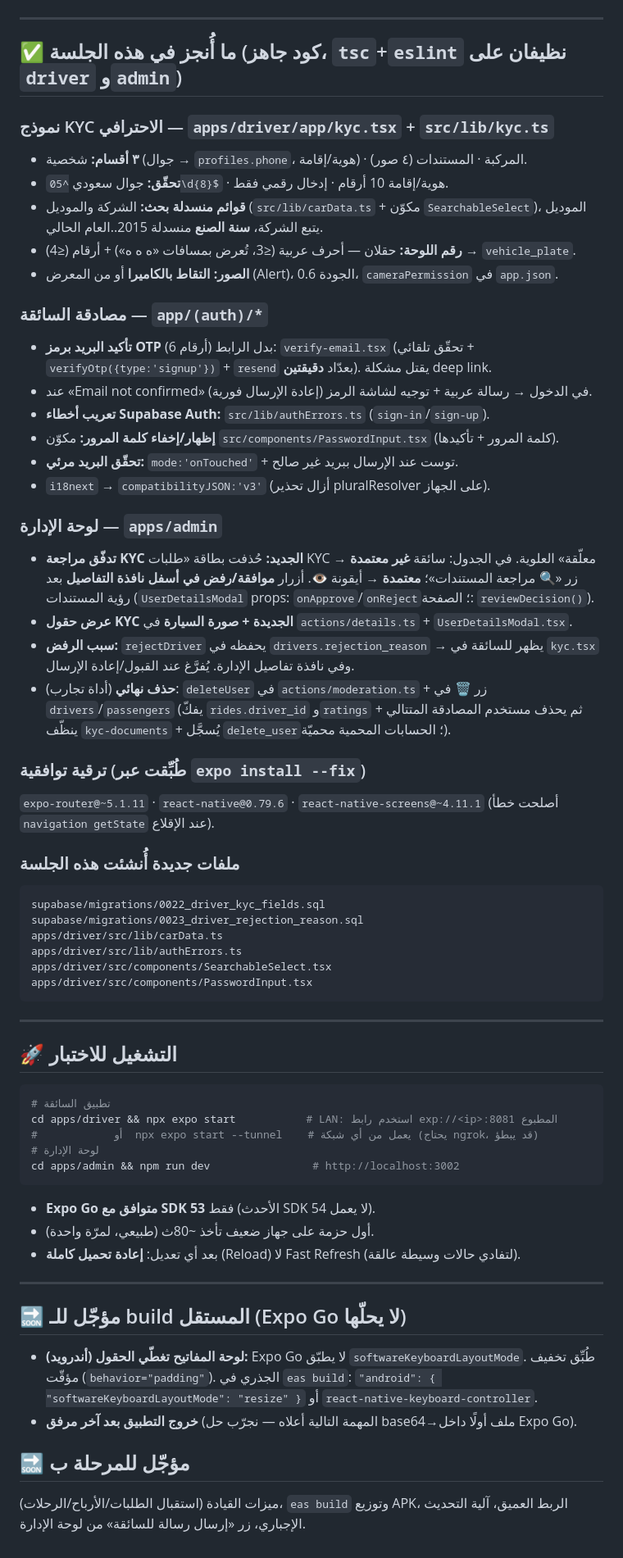
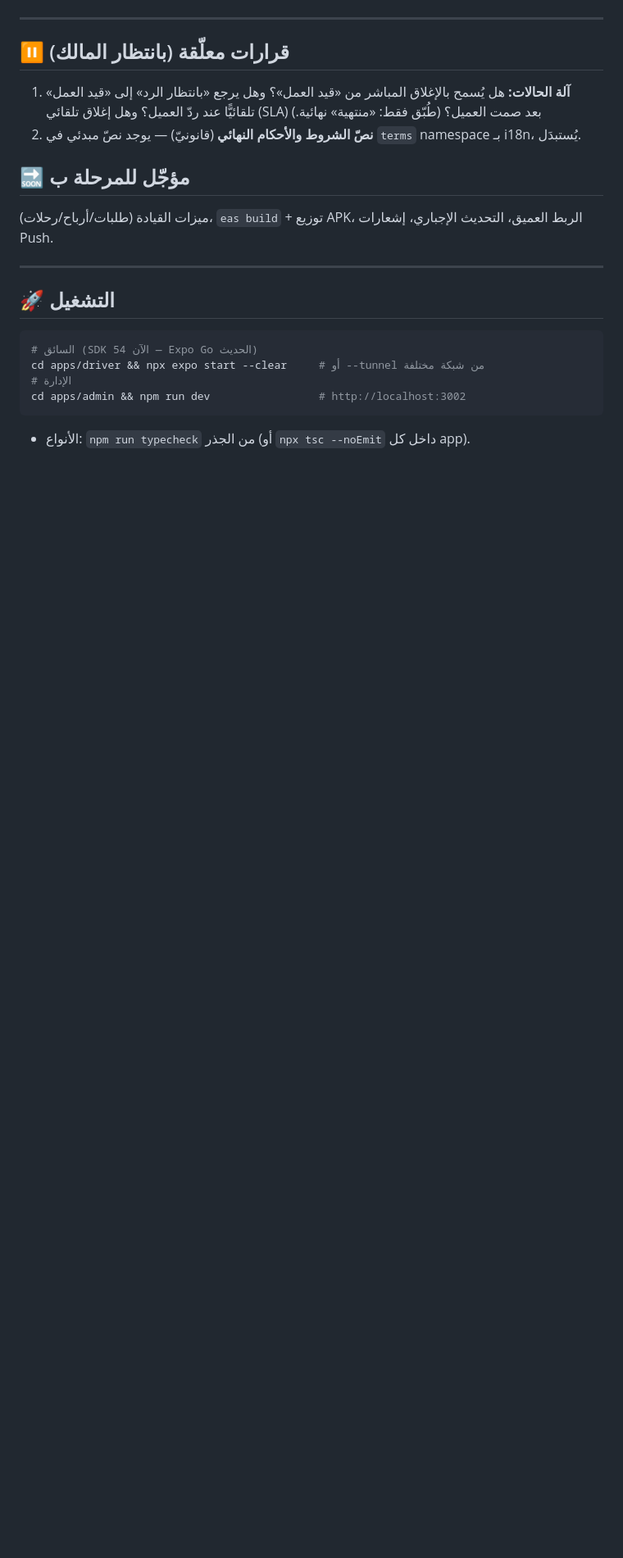
Before and after one commit to nuwate369/amana-platform, a Markdown page: CONTINUE-HERE.md, the part around one of its changes. Shown at 82% size. GitHub-like rendering; blank space fills up the shorter version.

````diff
--- a/CONTINUE-HERE.md
+++ b/CONTINUE-HERE.md
@@ -51,73 +54,21 @@ alter table public.drivers
 
 ---
 
-## ✅ ما أُنجز في هذه الجلسة (كود جاهز، `tsc`+`eslint` نظيفان على `driver` و`admin`)
+## ⏸️ قرارات معلّقة (بانتظار المالك)
 
-### نموذج KYC الاحترافي — `apps/driver/app/kyc.tsx` + `src/lib/kyc.ts`
-- **٣ أقسام:** شخصية (جوال → `profiles.phone`، هوية/إقامة) · المركبة · المستندات (٤ صور).
-- **تحقّق:** جوال سعودي `^05\d{8}$` · هوية/إقامة 10 أرقام · إدخال رقمي فقط.
-- **قوائم منسدلة بحث:** الشركة والموديل (`src/lib/carData.ts` + مكوّن `SearchableSelect`)،
-  الموديل يتبع الشركة، **سنة الصنع** منسدلة 2015..العام الحالي.
-- **رقم اللوحة:** حقلان — أحرف عربية (≤3، تُعرض بمسافات «ه ه ه») + أرقام (≤4) → `vehicle_plate`.
-- **الصور:** **التقاط بالكاميرا** أو من المعرض (Alert)، الجودة 0.6، `cameraPermission` في `app.json`.
+1. **آلة الحالات:** هل يُسمح بالإغلاق المباشر من «قيد العمل»؟ وهل يرجع «بانتظار الرد» إلى «قيد العمل» تلقائيًّا عند ردّ العميل؟ وهل إغلاق تلقائي (SLA) بعد صمت العميل؟ (طُبّق فقط: «منتهية» نهائية.)
+2. **نصّ الشروط والأحكام النهائي** (قانونيّ) — يوجد نصّ مبدئي في `terms` namespace بـ i18n، يُستبدَل.
 
-### مصادقة السائقة — `app/(auth)/*`
-- **تأكيد البريد برمز OTP** (6 أرقام) بدل الرابط: `verify-email.tsx` (تحقّق تلقائي +
-  `verifyOtp({type:'signup'})` + `resend` بعدّاد **دقيقتين**). يقتل مشكلة deep link.
-- عند «Email not confirmed» في الدخول → رسالة عربية + توجيه لشاشة الرمز (إعادة الإرسال فورية).
-- **تعريب أخطاء Supabase Auth:** `src/lib/authErrors.ts` (`sign-in`/`sign-up`).
-- **إظهار/إخفاء كلمة المرور:** مكوّن `src/components/PasswordInput.tsx` (كلمة المرور + تأكيدها).
-- **تحقّق البريد مرئي:** `mode:'onTouched'` + توست عند الإرسال ببريد غير صالح.
-- `i18next` → `compatibilityJSON:'v3'` (أزال تحذير pluralResolver على الجهاز).
-
-### لوحة الإدارة — `apps/admin`
-- **تدفّق مراجعة KYC الجديد:** حُذفت بطاقة «طلبات KYC معلّقة» العلوية. في الجدول:
-  سائقة **غير معتمدة** → زر «🔍 مراجعة المستندات»؛ **معتمدة** → أيقونة 👁.
-  أزرار **موافقة/رفض في أسفل نافذة التفاصيل** بعد رؤية المستندات (`UserDetailsModal`
-  props: `onApprove`/`onReject`؛ الصفحة: `reviewDecision()`).
-- **عرض حقول KYC الجديدة + صورة السيارة** في `actions/details.ts` + `UserDetailsModal.tsx`.
-- **سبب الرفض:** `rejectDriver` يحفظه في `drivers.rejection_reason` → يظهر للسائقة في
-  `kyc.tsx` وفي نافذة تفاصيل الإدارة. يُفرَّغ عند القبول/إعادة الإرسال.
-- **حذف نهائي** (أداة تجارب): `deleteUser` في `actions/moderation.ts` + زر 🗑 في
-  `drivers`/`passengers` (يفكّ `rides.driver_id` و`ratings` ثم يحذف مستخدم المصادقة
-  المتتالي + ينظّف `kyc-documents` + يُسجَّل `delete_user`؛ الحسابات المحمية محميّة).
-
-### ترقية توافقية (طُبِّقت عبر `expo install --fix`)
-`expo-router@~5.1.11` · `react-native@0.79.6` · `react-native-screens@~4.11.1`
-(أصلحت خطأ `navigation getState` عند الإقلاع).
-
-### ملفات جديدة أُنشئت هذه الجلسة
-```
-supabase/migrations/0022_driver_kyc_fields.sql
-supabase/migrations/0023_driver_rejection_reason.sql
-apps/driver/src/lib/carData.ts
-apps/driver/src/lib/authErrors.ts
-apps/driver/src/components/SearchableSelect.tsx
-apps/driver/src/components/PasswordInput.tsx
-```
+## 🔜 مؤجّل للمرحلة ب
+ميزات القيادة (طلبات/أرباح/رحلات)، `eas build` + توزيع APK، الربط العميق، التحديث الإجباري، إشعارات Push.
 
 ---
 
-## 🚀 التشغيل للاختبار
+## 🚀 التشغيل
 ```bash
-# تطبيق السائقة
-cd apps/driver && npx expo start           # LAN: استخدم رابط exp://<ip>:8081 المطبوع
-#            أو  npx expo start --tunnel    # يعمل من أي شبكة (يحتاج ngrok، قد يبطؤ)
-# لوحة الإدارة
-cd apps/admin && npm run dev                # http://localhost:3002
+# السائق (SDK 54 الآن — Expo Go الحديث)
+cd apps/driver && npx expo start --clear     # أو --tunnel من شبكة مختلفة
+# الإدارة
+cd apps/admin && npm run dev                 # http://localhost:3002
 ```
-- **Expo Go متوافق مع SDK 53** فقط (الأحدث SDK 54 لا يعمل).
-- أول حزمة على جهاز ضعيف تأخذ ~80ث (طبيعي، لمرّة واحدة).
-- بعد أي تعديل: **إعادة تحميل كاملة** (Reload) لا Fast Refresh (لتفادي حالات وسيطة عالقة).
-
----
-
-## 🔜 مؤجّل للـ build المستقل (Expo Go لا يحلّها)
-- **لوحة المفاتيح تغطّي الحقول (أندرويد):** Expo Go لا يطبّق `softwareKeyboardLayoutMode`.
-  طُبِّق تخفيف مؤقّت (`behavior="padding"`). الجذري في `eas build`:
-  `"android": { "softwareKeyboardLayoutMode": "resize" }` أو `react-native-keyboard-controller`.
-- **خروج التطبيق بعد آخر مرفق** (المهمة التالية أعلاه — نجرّب حل base64→ملف أولًا داخل Expo Go).
-
-## 🔜 مؤجّل للمرحلة ب
-ميزات القيادة (استقبال الطلبات/الأرباح/الرحلات)، `eas build` وتوزيع APK، الربط العميق،
-آلية التحديث الإجباري، زر «إرسال رسالة للسائقة» من لوحة الإدارة.
+- الأنواع: `npm run typecheck` من الجذر (أو `npx tsc --noEmit` داخل كل app).
````
Also changed, not shown: other parts of CONTINUE-HERE.md (+40 -37 lines).
